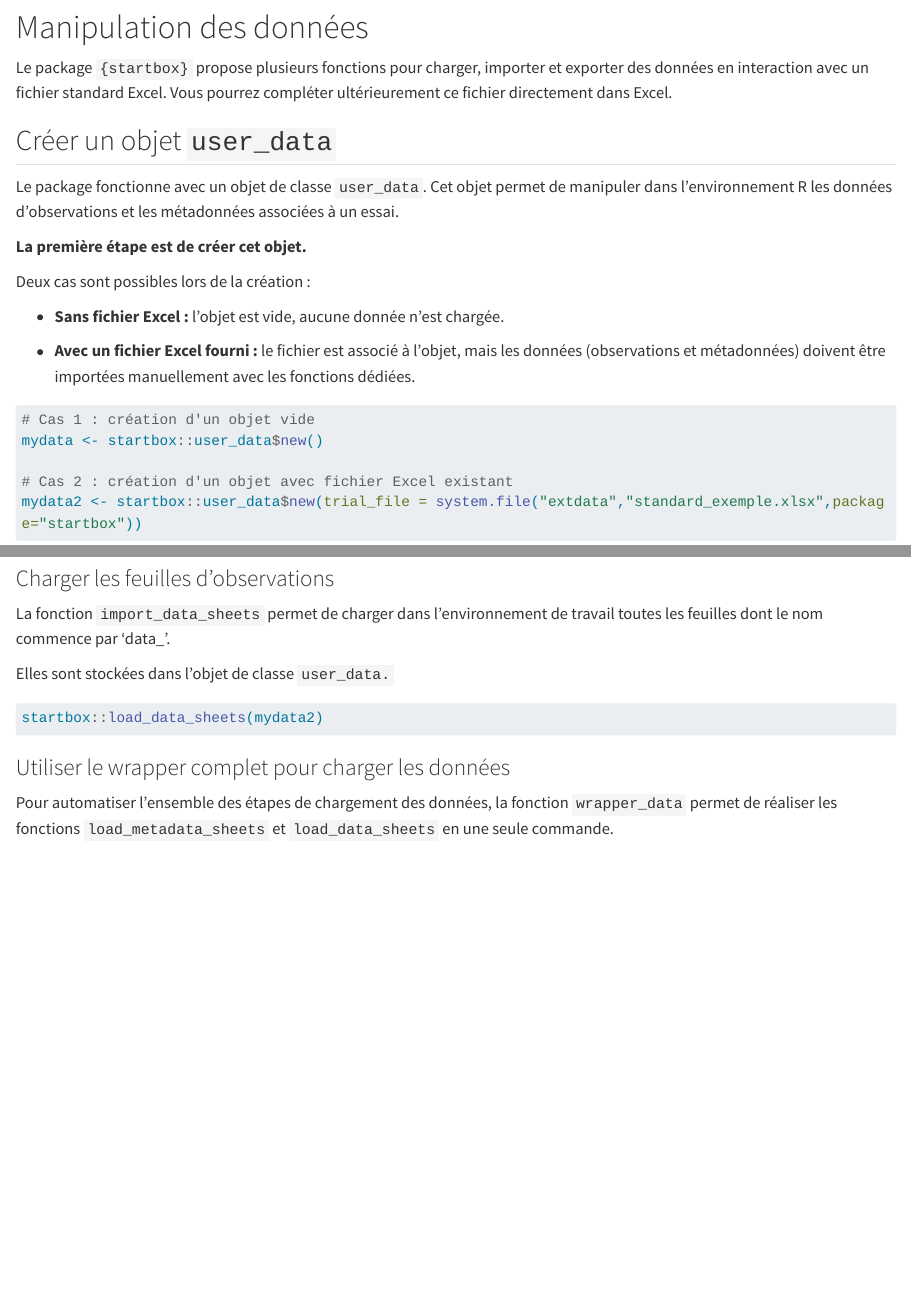
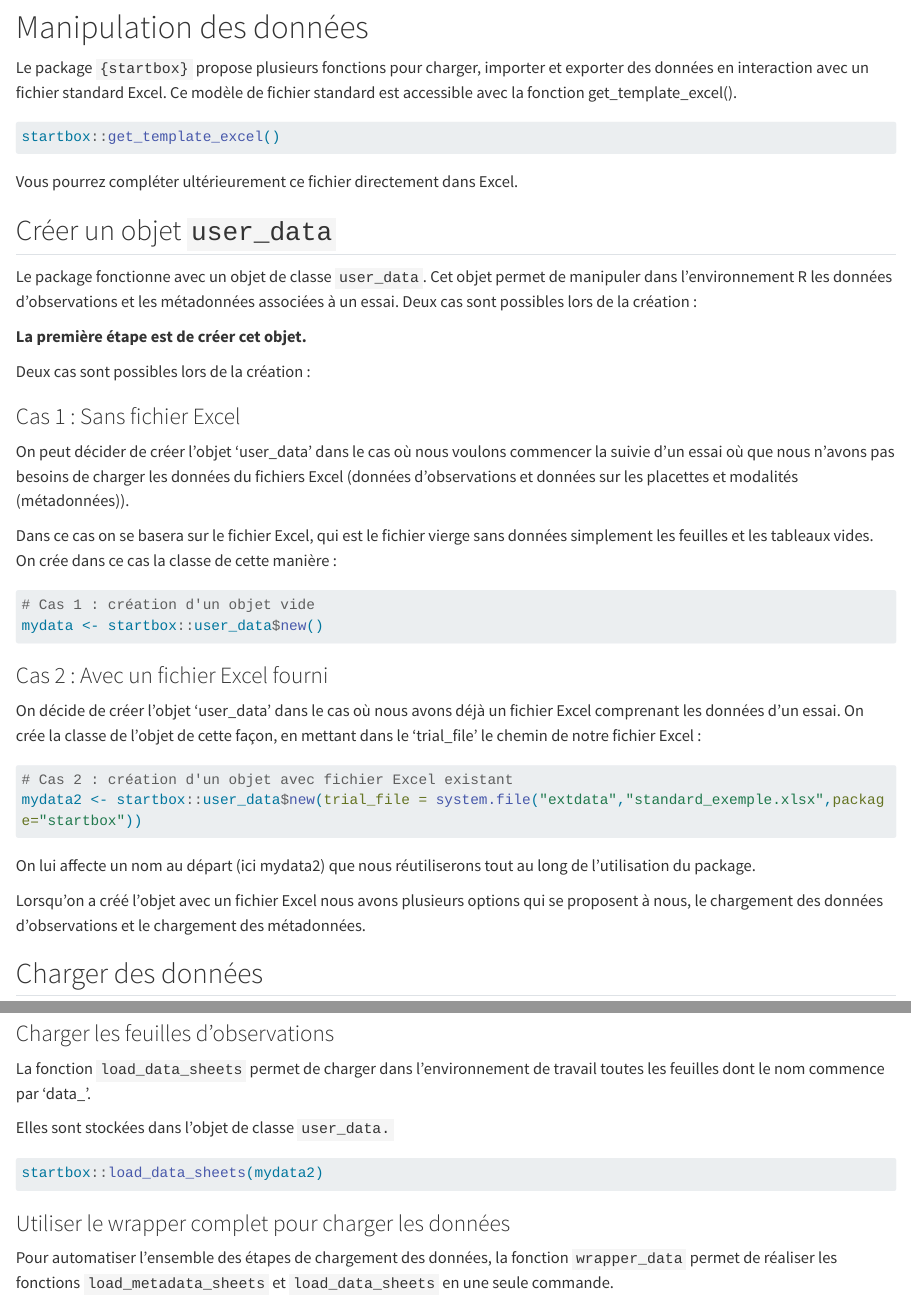
Before and after one commit to vignevin/startbox, a Quarto document (vignettes/startbox.qmd): the page in a window 1100 px wide, from 250 px down, and a second part further down, joined at a grey line. Rendered offline with R 4.5, knitr and Pandoc in place of Quarto, with nearby package versions; the code chunks are not run, so their results and figures are left out; long lines of code are wrapped.

Commit message:
update vignette

````diff
--- a/vignettes/startbox.qmd
+++ b/vignettes/startbox.qmd
@@ -25,28 +25,45 @@ Le package {startbox} est dédié à la gestion et à l'analyse des données d'e
 
 # Manipulation des données
 
-Le package `{startbox}` propose plusieurs fonctions pour charger, importer et exporter des données en interaction avec un fichier standard Excel.
+Le package `{startbox}` propose plusieurs fonctions pour charger, importer et exporter des données en interaction avec un fichier standard Excel. Ce modèle de fichier standard est accessible avec la fonction get_template_excel().
+
+```{r}
+startbox::get_template_excel()
+```
+
 Vous pourrez compléter ultérieurement ce fichier directement dans Excel.
 
 ## Créer un objet `user_data`
 
-Le package fonctionne avec un objet de classe `user_data`. Cet objet permet de manipuler dans l'environnement R les données d'observations et les métadonnées associées à un essai.
+Le package fonctionne avec un objet de classe `user_data`. Cet objet permet de manipuler dans l'environnement R les données d'observations et les métadonnées associées à un essai. Deux cas sont possibles lors de la création :
 
 **La première étape est de créer cet objet.**
 
 Deux cas sont possibles lors de la création :
 
--   **Sans fichier Excel :** l'objet est vide, aucune donnée n'est chargée.
+### Cas 1 : Sans fichier Excel
 
--   **Avec un fichier Excel fourni :** le fichier est associé à l'objet, mais les données (observations et métadonnées) doivent être importées manuellement avec les fonctions dédiées.
+On peut décider de créer l’objet ‘user_data’ dans le cas où nous voulons commencer la suivie d’un essai où que nous n’avons pas besoins de charger les données du fichiers Excel (données d’observations et données sur les placettes et modalités (métadonnées)).
+
+Dans ce cas on se basera sur le fichier Excel, qui est le fichier vierge sans données simplement les feuilles et les tableaux vides. On crée dans ce cas la classe de cette manière :
 
 ```{r}
 # Cas 1 : création d'un objet vide
 mydata <- startbox::user_data$new()
+```
 
+### Cas 2 : Avec un fichier Excel fourni
+
+On décide de créer l’objet ‘user_data’ dans le cas où nous avons déjà un fichier Excel comprenant les données d’un essai. On crée la classe de l’objet de cette façon, en mettant dans le ‘trial_file’ le chemin de notre fichier Excel :
+
+```{r}
 # Cas 2 : création d'un objet avec fichier Excel existant
 mydata2 <- startbox::user_data$new(trial_file = system.file("extdata","standard_exemple.xlsx",package="startbox"))
 ```
+
+On lui affecte un nom au départ (ici mydata2) que nous réutiliserons tout au long de l’utilisation du package.
+
+Lorsqu’on a créé l’objet avec un fichier Excel nous avons plusieurs options qui se proposent à nous, le chargement des données d’observations et le chargement des métadonnées.
 
 ## Charger des données
 
@@ -62,7 +79,7 @@ startbox::load_metadata_sheets(mydata2)
 
 ### Charger les feuilles d'observations
 
-La fonction `import_data_sheets` permet de charger dans l'environnement de travail toutes les feuilles dont le nom commence par 'data\_'.
+La fonction `load_data_sheets` permet de charger dans l'environnement de travail toutes les feuilles dont le nom commence par 'data\_'.
 
 Elles sont stockées dans l'objet de classe `user_data.`
 
````
Also changed, not shown: vignettes/startbox.qmd (2 more changed lines).
